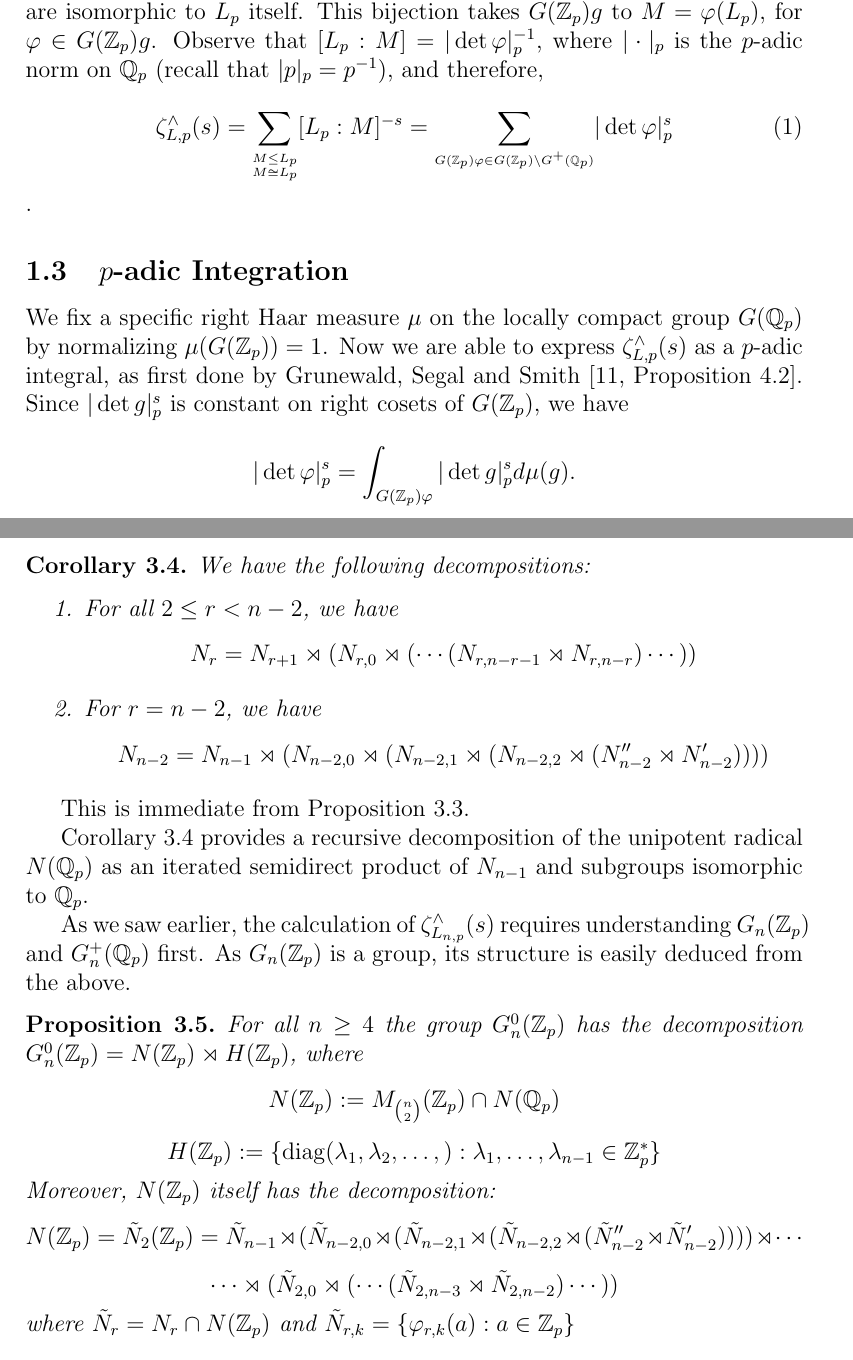
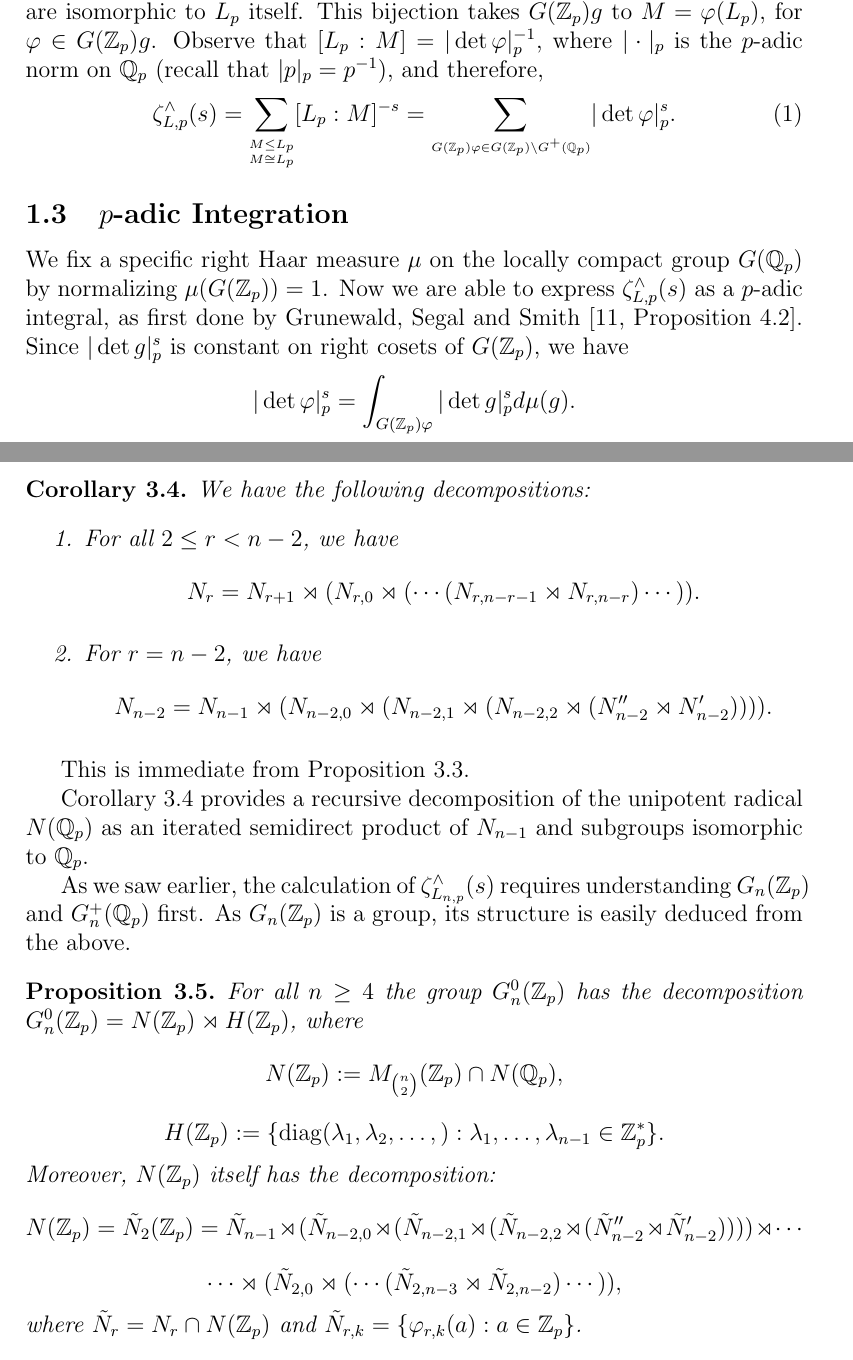
Before and after one commit to HaimL76/automorphisms, a LaTeX paper (proposal-long-review.tex): two parts of pages 6 and 13 of 16, joined at a grey line, cut so that both start at the same text. Compiled offline with pdfLaTeX.

Commit message:
long 155

```diff
--- a/proposal-long-review.tex
+++ b/proposal-long-review.tex
@@ -127,8 +127,8 @@ We consider automorphisms as acting from the right, hence, we observe that there
 Observe that $[L_{p}:M]=|\det\varphi|_p^{-1}$, where $|\cdot|_p$ is the $p$-adic norm on $\mathbb{Q}_{p}$ (recall that $|p|_{p}=p^{-1}$), and therefore,
 \begin{equation}
 \label{eq:proisomorphic.zeta}
-\zeta_{L,p}^{\wedge}(s)=\underset{\overset{\scriptscriptstyle M\leq L_{p}}{\scriptscriptstyle M\cong L_{p}}}{\sum}[L_{p}:M]^{-s}=\underset{\scriptscriptstyle G(\mathbb{Z}_p)\varphi\in G(\mathbb{Z}_p)\backslash G^{+}(\mathbb{Q}_p)}{\sum}|\det\varphi|_p^s
-\end{equation}.
+\zeta_{L,p}^{\wedge}(s)=\underset{\overset{\scriptscriptstyle M\leq L_{p}}{\scriptscriptstyle M\cong L_{p}}}{\sum}[L_{p}:M]^{-s}=\underset{\scriptscriptstyle G(\mathbb{Z}_p)\varphi\in G(\mathbb{Z}_p)\backslash G^{+}(\mathbb{Q}_p)}{\sum}|\det\varphi|_p^s.
+\end{equation}
 \subsection{$p$-adic Integration}
 We fix a specific right Haar measure $\mu$ on the locally compact group $G(\mathbb{Q}_{p})$ by normalizing $\mu(G(\mathbb{Z}_p))=1$. Now we are able to express $\zeta_{L,p}^{\wedge}(s)$ as a $p$-adic integral, as first done by Grunewald, Segal and Smith \cite[Proposition 4.2]{GrunewaldSegalSmith}. Since $|\det{g}|_{p}^{s}$ is constant on right cosets of $G(\mathbb{Z}_{p})$, we have \[|\det\varphi|_{p}^{s}=\displaystyle\int_{G(\mathbb{Z}_p)\varphi}{|\det{g}|_{p}^{s}}d\mu(g).\]
 By \eqref{eq:proisomorphic.zeta}, we have \[\zeta_{L,p}^{\wedge}(s)=\underset{\scriptscriptstyle G(\mathbb{Z}_p)\varphi\in G(\mathbb{Z}_p)\backslash{G^{+}(\mathbb{Q}_p)}}{\sum}|\det\varphi|_{p}^{s}=\underset{\scriptscriptstyle{G(\mathbb{Z}_p)}\varphi\in G(\mathbb{Z}_p)\backslash{G^{+}(\mathbb{Q}_p)}}{\sum}\displaystyle{\int_{G(\mathbb{Z}_p)\varphi}}{|\det{g}|_{p}^{s}}d\mu(g),\]
@@ -287,9 +287,9 @@ Then $\psi_{n-2}\in{N_{n-1}}$.
 We have the following decompositions:
 \begin{enumerate}
     \item
-For all $2\leq{r}<{n-2}$, we have \[N_{r}=N_{r+1}\rtimes(N_{r,0}\rtimes(\cdots(N_{r,n-r-1}\rtimes{N_{r,n-r}})\cdots))\]
+For all $2\leq{r}<{n-2}$, we have \[N_{r}=N_{r+1}\rtimes(N_{r,0}\rtimes(\cdots(N_{r,n-r-1}\rtimes{N_{r,n-r}})\cdots)).\]
 \item For $r=n-2$, we have
-\[N_{n-2}=N_{n-1}\rtimes({N_{n-2,0}}\rtimes(N_{n-2,1}\rtimes(N_{n-2,2}\rtimes(N''_{n-2}\rtimes{N'_{n-2}}))))\]
+\[N_{n-2}=N_{n-1}\rtimes({N_{n-2,0}}\rtimes(N_{n-2,1}\rtimes(N_{n-2,2}\rtimes(N''_{n-2}\rtimes{N'_{n-2}})))).\]
 \end{enumerate}
 \end{corollary2}
 This is immediate from Proposition \ref{prop:psi.automorphism}.
@@ -299,12 +299,12 @@ Corollary \ref{cor:Nr.decomposition} provides a recursive decomposition of the u
 As we saw earlier, the calculation of $\zeta_{L_{n,p}}^{\wedge}(s)$ requires understanding $G_{n}(\mathbb{Z}_p)$ and $G_{n}^{+}(\mathbb{Q}_p)$ first. As $G_{n}(\mathbb{Z}_{p})$ is a group, its structure is easily deduced from the above.
 \begin{proposition2}
 \label{prop:G.n.Zp.decomposition}
-For all $n\geq{4}$ the group $G_{n}^{0}(\mathbb{Z}_{p})$ has the decomposition $G_{n}^{0}(\mathbb{Z}_{p})=N(\mathbb{Z}_{p})\rtimes{H(\mathbb{Z}_{p})}$, where \[N(\mathbb{Z}_{p}):=M_{\binom{n}{2}}(\mathbb{Z}_{p})\cap{N(\mathbb{Q}_{p})}\]
-\[H(\mathbb{Z}_{p}):=\{\mathrm{diag}(\lambda_{1},\lambda_{2},\dots,) : \lambda_1,\dots,\lambda_{n-1}\in\mathbb{Z}_{p}^{\ast}\}\]
+For all $n\geq{4}$ the group $G_{n}^{0}(\mathbb{Z}_{p})$ has the decomposition $G_{n}^{0}(\mathbb{Z}_{p})=N(\mathbb{Z}_{p})\rtimes{H(\mathbb{Z}_{p})}$, where \[N(\mathbb{Z}_{p}):=M_{\binom{n}{2}}(\mathbb{Z}_{p})\cap{N(\mathbb{Q}_{p})},\]
+\[H(\mathbb{Z}_{p}):=\{\mathrm{diag}(\lambda_{1},\lambda_{2},\dots,) : \lambda_1,\dots,\lambda_{n-1}\in\mathbb{Z}_{p}^{\ast}\}.\]
 Moreover, $N(\mathbb{Z}_{p})$ itself has the decomposition: \[N(\mathbb{Z}_{p})=\Tilde{N}_{2}(\mathbb{Z}_{p})=
 \Tilde{N}_{n-1}\rtimes({\Tilde{N}_{n-2,0}}\rtimes(\Tilde{N}_{n-2,1}\rtimes(\Tilde{N}_{n-2,2}\rtimes(\Tilde{N}''_{n-2}\rtimes{\Tilde{N}'_{n-2}}))))\rtimes\cdots\]\[\cdots\rtimes{(\Tilde{N}_{2,0}\rtimes(\cdots(\Tilde{N}_{2,n-3}\rtimes{\Tilde{N}_{2,n-2}})\cdots))}
-\]
-where $\Tilde{N}_{r}=N_{r}\cap{N(\mathbb{Z}_{p})}$ and $\Tilde{N}_{r,k}=\{\varphi_{r,k}(a) : a\in\mathbb{Z}_{p}\}$
+,\]
+where $\Tilde{N}_{r}=N_{r}\cap{N(\mathbb{Z}_{p})}$ and $\Tilde{N}_{r,k}=\{\varphi_{r,k}(a) : a\in\mathbb{Z}_{p}\}$.
 \end{proposition2}
 By contrast, describing the structure of the monoid $G_{n}^{+}(\mathbb{Q}_p)$ is expected to be a substantial challenge.
 
```
Also changed, not shown: proposal-long-review.pdf, proposal-long-review.tex (10 more changed lines), 1 other file.
